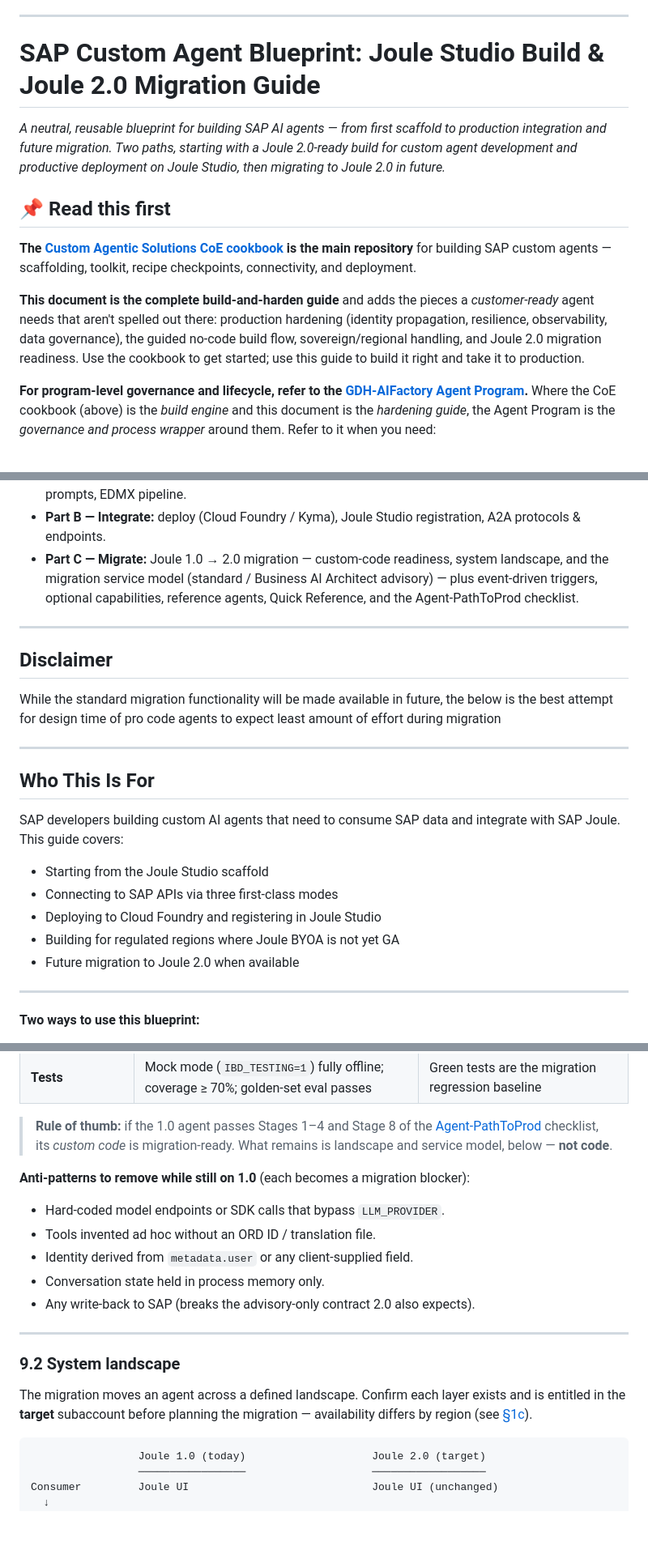
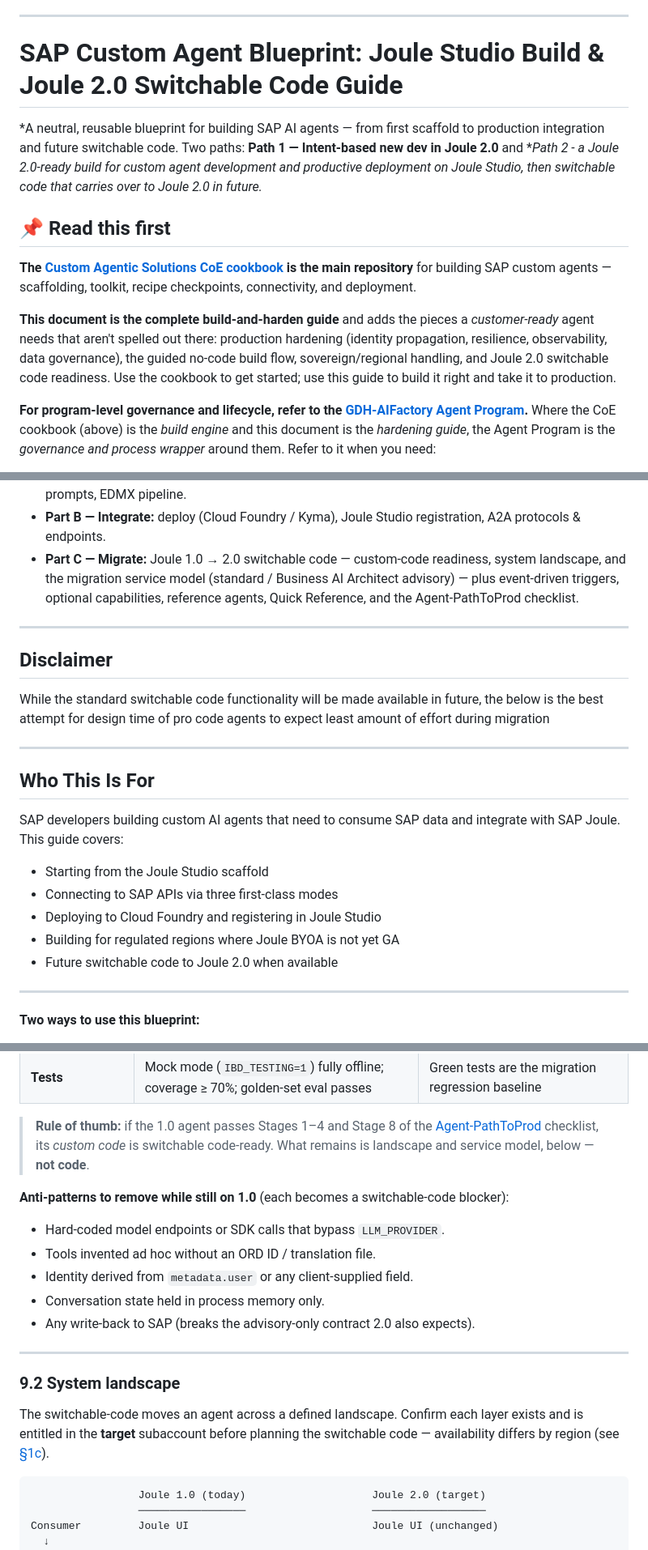
Before and after one commit to i779588/otd-agent, a Markdown page: README.md, 3 parts joined by grey strips. Shown at 81% size. Drawn GitHub-style; blank space fills up the shorter version.

````diff
--- a/README.md
+++ b/README.md
@@ -4,15 +4,15 @@
 > Program & governance reference: [GDH-AIFactory Agent Program](https://pages.github.tools.sap/GDH-AIFactory-CodeAgents-KG/doc/) — agent lifecycle, customer onboarding, architecture reference, and the vendor-neutral agentic-AI development guide.
 ---
 
-# SAP Custom Agent Blueprint: Joule Studio Build & Joule 2.0 Migration Guide
-
-*A neutral, reusable blueprint for building SAP AI agents — from first scaffold to production integration and future migration. Two paths, starting with a Joule 2.0-ready build for custom agent development and productive deployment on Joule Studio, then migrating to Joule 2.0 in future.*
+# SAP Custom Agent Blueprint: Joule Studio Build & Joule 2.0 Switchable Code Guide
+
+*A neutral, reusable blueprint for building SAP AI agents — from first scaffold to production integration and future switchable code. Two paths: **Path 1 — Intent-based new dev in Joule 2.0** and **Path 2 - a Joule 2.0-ready build for custom agent development and productive deployment on Joule Studio, then switchable code that carries over to Joule 2.0 in future.*
 
 ## 📌 Read this first
 
 **The [Custom Agentic Solutions CoE cookbook](https://github.tools.sap/business-ai-platform/Custom-Agentic-solutions-CoE) is the main repository** for building SAP custom agents — scaffolding, toolkit, recipe checkpoints, connectivity, and deployment.
 
-**This document is the complete build-and-harden guide** and adds the pieces a *customer-ready* agent needs that aren't spelled out there: production hardening (identity propagation, resilience, observability, data governance), the guided no-code build flow, sovereign/regional handling, and Joule 2.0 migration readiness. Use the cookbook to get started; use this guide to build it right and take it to production.
+**This document is the complete build-and-harden guide** and adds the pieces a *customer-ready* agent needs that aren't spelled out there: production hardening (identity propagation, resilience, observability, data governance), the guided no-code build flow, sovereign/regional handling, and Joule 2.0 switchable code readiness. Use the cookbook to get started; use this guide to build it right and take it to production.
 
 **For program-level governance and lifecycle, refer to the [GDH-AIFactory Agent Program](https://pages.github.tools.sap/GDH-AIFactory-CodeAgents-KG/doc/).** Where the CoE cookbook (above) is the *build engine* and this document is the *hardening guide*, the Agent Program is the *governance and process wrapper* around them. Refer to it when you need:
 
@@ -27,13 +27,13 @@ In short: **the Agent Program governs *how the engagement runs*; this guide gove
 - **Guided Quick-Start** — the no-code path via [`example.md`](example.md) + [`CLAUDE.md`](CLAUDE.md).
 - **Part A — Build:** landscape, model-provider isolation, road-to-production (observability, governance, security), regional/sovereign, scaffold, connectivity modes, authorization & identity, resilience, system prompts, EDMX pipeline.
 - **Part B — Integrate:** deploy (Cloud Foundry / Kyma), Joule Studio registration, A2A protocols & endpoints.
-- **Part C — Migrate:** Joule 1.0 → 2.0 migration — custom-code readiness, system landscape, and the migration service model (standard / Business AI Architect advisory) — plus event-driven triggers, optional capabilities, reference agents, Quick Reference, and the Agent-PathToProd checklist.
+- **Part C — Migrate:** Joule 1.0 → 2.0 switchable code — custom-code readiness, system landscape, and the migration service model (standard / Business AI Architect advisory) — plus event-driven triggers, optional capabilities, reference agents, Quick Reference, and the Agent-PathToProd checklist.
 
 ---
 
 ## Disclaimer
 
-While the standard migration functionality will be made available in future, the below is the best attempt for design time of pro code agents to expect least amount of effort during migration
+While the standard switchable code functionality will be made available in future, the below is the best attempt for design time of pro code agents to expect least amount of effort during migration
 
 ---
 
@@ -44,7 +44,7 @@ SAP developers building custom AI agents that need to consume SAP data and integ
 - Connecting to SAP APIs via three first-class modes
 - Deploying to Cloud Foundry and registering in Joule Studio
 - Building for regulated regions where Joule BYOA is not yet GA
-- Future migration to Joule 2.0 when available
+- Future switchable code to Joule 2.0 when available
 
 ---
 
@@ -1110,9 +1111,9 @@ this as the explicit pre-migration gate.
 
 > **Rule of thumb:** if the 1.0 agent passes Stages 1–4 and Stage 8 of the
 > [Agent-PathToProd](#agent-pathtoprod) checklist, its *custom code* is
-> migration-ready. What remains is landscape and service model, below — **not code**.
-
-**Anti-patterns to remove while still on 1.0** (each becomes a migration blocker):
+> switchable code-ready. What remains is landscape and service model, below — **not code**.
+
+**Anti-patterns to remove while still on 1.0** (each becomes a switchable-code blocker):
 
 - Hard-coded model endpoints or SDK calls that bypass `LLM_PROVIDER`.
 - Tools invented ad hoc without an ORD ID / translation file.
@@ -1124,8 +1125,8 @@ this as the explicit pre-migration gate.
 
 ### 9.2 System landscape
 
-The migration moves an agent across a defined landscape. Confirm each layer
-exists and is entitled in the **target** subaccount before planning the migration —
+The switchable-code moves an agent across a defined landscape. Confirm each layer
+exists and is entitled in the **target** subaccount before planning the switchable code —
 availability differs by region (see [§1c](#1c-regional--sovereign-deployments)).
 
 ```
````
Also changed, not shown: other parts of README.md (+8 -7 lines).
